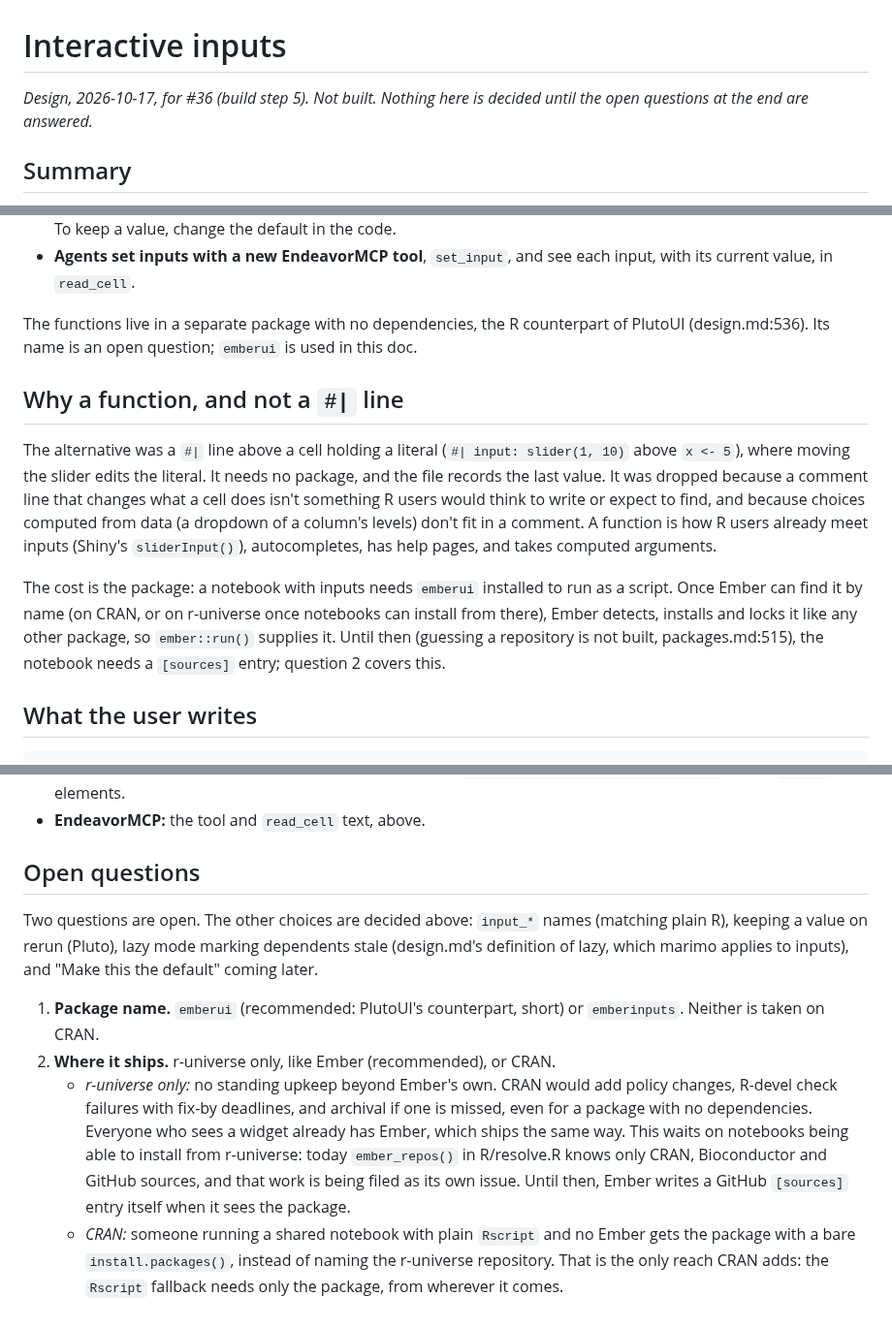
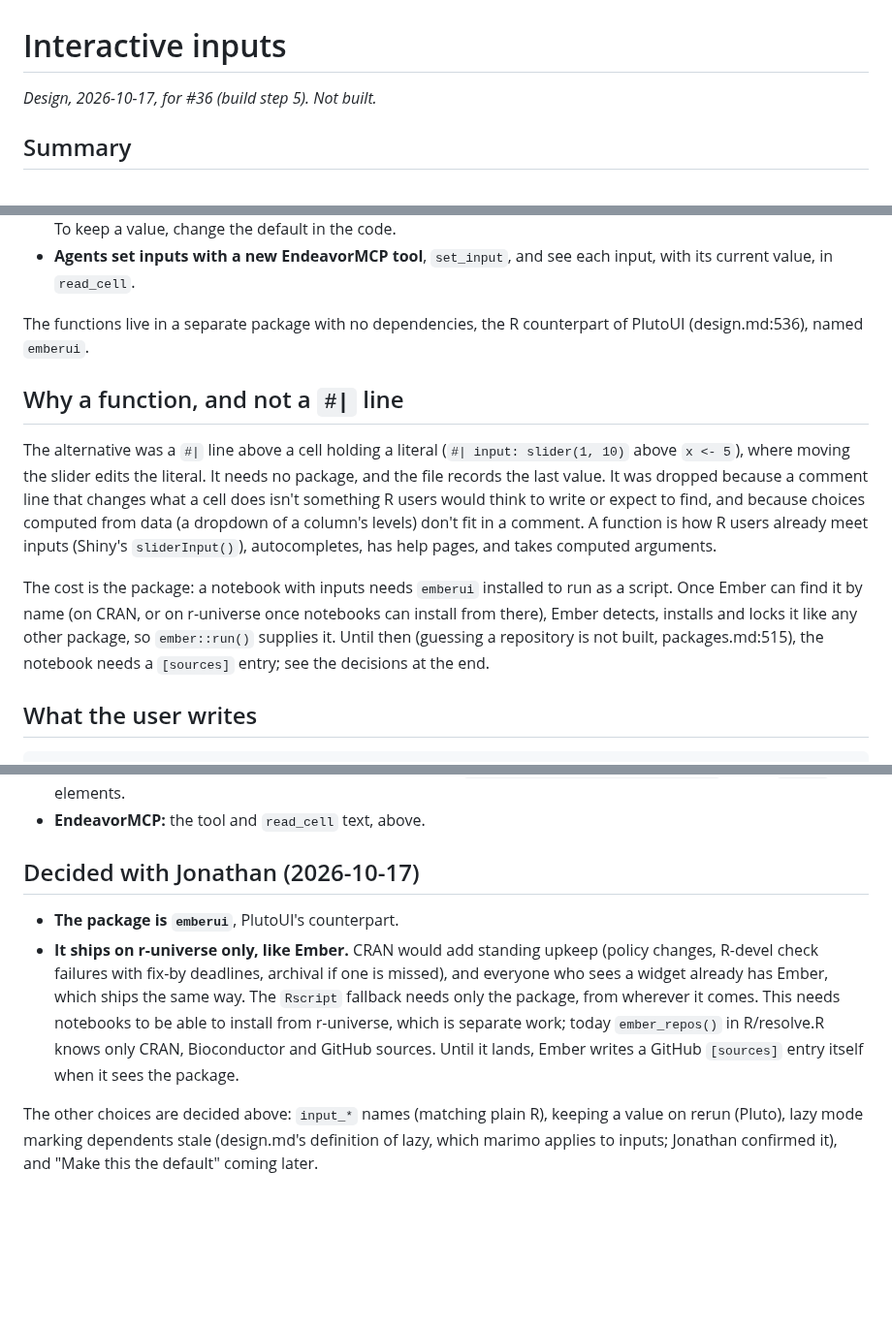
Before and after one commit to jowch/Ember, a Markdown page: docs/inputs.md, 3 parts joined by grey strips. Shown at 97% size. GitHub-like rendering; blank space fills up the shorter version.

Commit message:
Interactive inputs doc: emberui, shipped on r-universe, as decided

```diff
--- a/docs/inputs.md
+++ b/docs/inputs.md
@@ -1,7 +1,6 @@
 # Interactive inputs
 
-_Design, 2026-10-17, for #36 (build step 5). Not built. Nothing here is
-decided until the open questions at the end are answered._
+_Design, 2026-10-17, for #36 (build step 5). Not built._
 
 ## Summary
 
@@ -35,8 +34,7 @@ hist(rnorm(n))
   each input, with its current value, in `read_cell`.
 
 The functions live in a separate package with no dependencies, the R
-counterpart of PlutoUI (design.md:536). Its name is an open question;
-`emberui` is used in this doc.
+counterpart of PlutoUI (design.md:536), named `emberui`.
 
 ## Why a function, and not a `#|` line
 
@@ -55,7 +53,7 @@ run as a script. Once Ember can find it by name (on CRAN, or on
 r-universe once notebooks can install from there), Ember detects, installs
 and locks it like any other package, so `ember::run()` supplies it. Until
 then (guessing a repository is not built, packages.md:515), the notebook
-needs a `[sources]` entry; question 2 covers this.
+needs a `[sources]` entry; see the decisions at the end.
 
 ## What the user writes
 
@@ -337,26 +335,20 @@ R has no macros, so the binding comes from the assignment instead of from
   `application/vnd.ember.inputs+json`, inside `<bond>` elements.
 - **EndeavorMCP:** the tool and `read_cell` text, above.
 
-## Open questions
+## Decided with Jonathan (2026-10-17)
 
-Two questions are open. The other choices are decided above: `input_*`
-names (matching plain R), keeping a value on rerun (Pluto), lazy mode marking dependents stale (design.md's definition
-of lazy, which marimo applies to inputs), and "Make this the default"
-coming later.
+- **The package is `emberui`**, PlutoUI's counterpart.
+- **It ships on r-universe only, like Ember.** CRAN would add standing
+  upkeep (policy changes, R-devel check failures with fix-by deadlines,
+  archival if one is missed), and everyone who sees a widget already has
+  Ember, which ships the same way. The `Rscript` fallback needs only the
+  package, from wherever it comes. This needs notebooks to be able to
+  install from r-universe, which is separate work; today `ember_repos()` in
+  R/resolve.R knows only CRAN, Bioconductor and GitHub sources. Until it
+  lands, Ember writes a GitHub `[sources]` entry itself when it sees the
+  package.
 
-1. **Package name.** `emberui` (recommended: PlutoUI's counterpart, short)
-   or `emberinputs`. Neither is taken on CRAN.
-2. **Where it ships.** r-universe only, like Ember (recommended), or CRAN.
-   - *r-universe only:* no standing upkeep beyond Ember's own. CRAN would
-     add policy changes, R-devel check failures with fix-by deadlines, and
-     archival if one is missed, even for a package with no dependencies.
-     Everyone who sees a widget already has Ember, which ships the same
-     way. This waits on notebooks being able to install from r-universe:
-     today `ember_repos()` in R/resolve.R knows only CRAN, Bioconductor and
-     GitHub sources, and that work is being filed as its own issue. Until
-     then, Ember writes a GitHub `[sources]` entry itself when it sees the
-     package.
-   - *CRAN:* someone running a shared notebook with plain `Rscript` and no
-     Ember gets the package with a bare `install.packages()`, instead of
-     naming the r-universe repository. That is the only reach CRAN adds:
-     the `Rscript` fallback needs only the package, from wherever it comes.
+The other choices are decided above: `input_*` names (matching plain R),
+keeping a value on rerun (Pluto), lazy mode marking dependents stale
+(design.md's definition of lazy, which marimo applies to inputs; Jonathan
+confirmed it), and "Make this the default" coming later.
```
